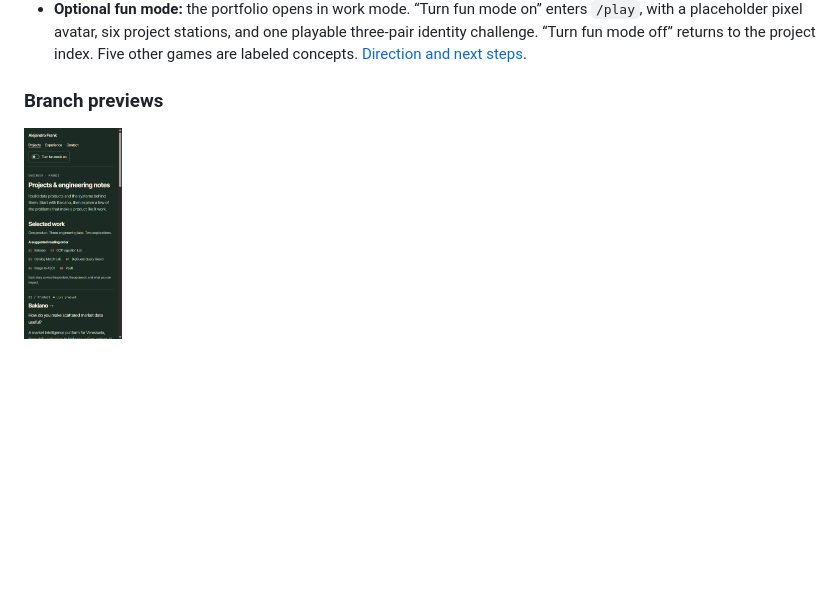
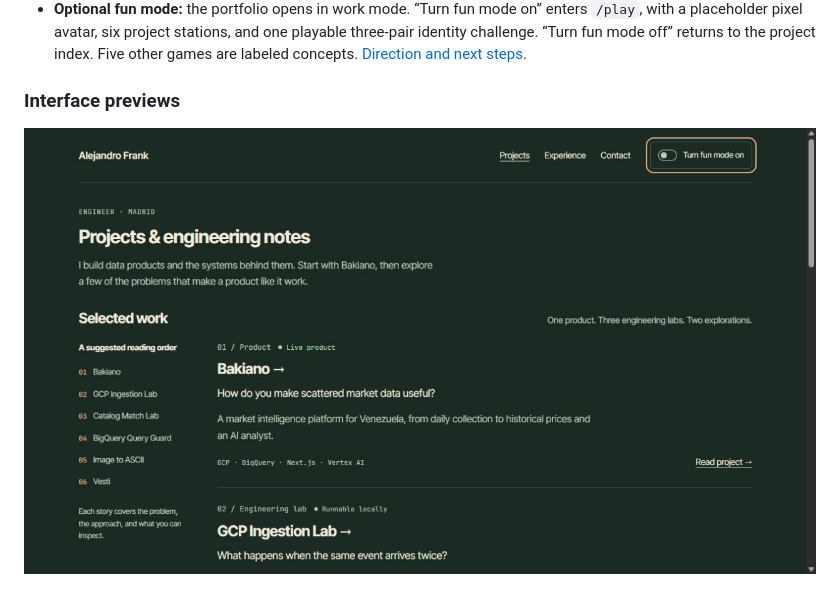
Before and after one commit to alejandrofrank/alejandrofrank-eng, a Markdown page: README.md, the part around one of its changes. GitHub-like rendering; pictures changed too: docs/images/reading-mode.jpg; blank space fills up the shorter version.

Commit message:
Refresh portfolio previews after the production fun-mode release

```diff
--- a/README.md
+++ b/README.md
@@ -13,5 +13,5 @@ An engineering portfolio with a suggested reading path: Bakiano, the ingestion,
 - **Reading interface:** compact titles, direct project links, keyboard navigation, responsive layouts and print styles. Reading the projects requires no JavaScript.
 - **Optional fun mode:** the portfolio opens in work mode. “Turn fun mode on” enters `/play`, with a placeholder pixel avatar, six project stations, and one playable three-pair identity challenge. “Turn fun mode off” returns to the project index. Five other games are labeled concepts. [Direction and next steps](docs/project-arcade.md).
 
-### Branch previews
+### Interface previews
 
```
Also changed, not shown: other parts of README.md (+1 -1 lines).
